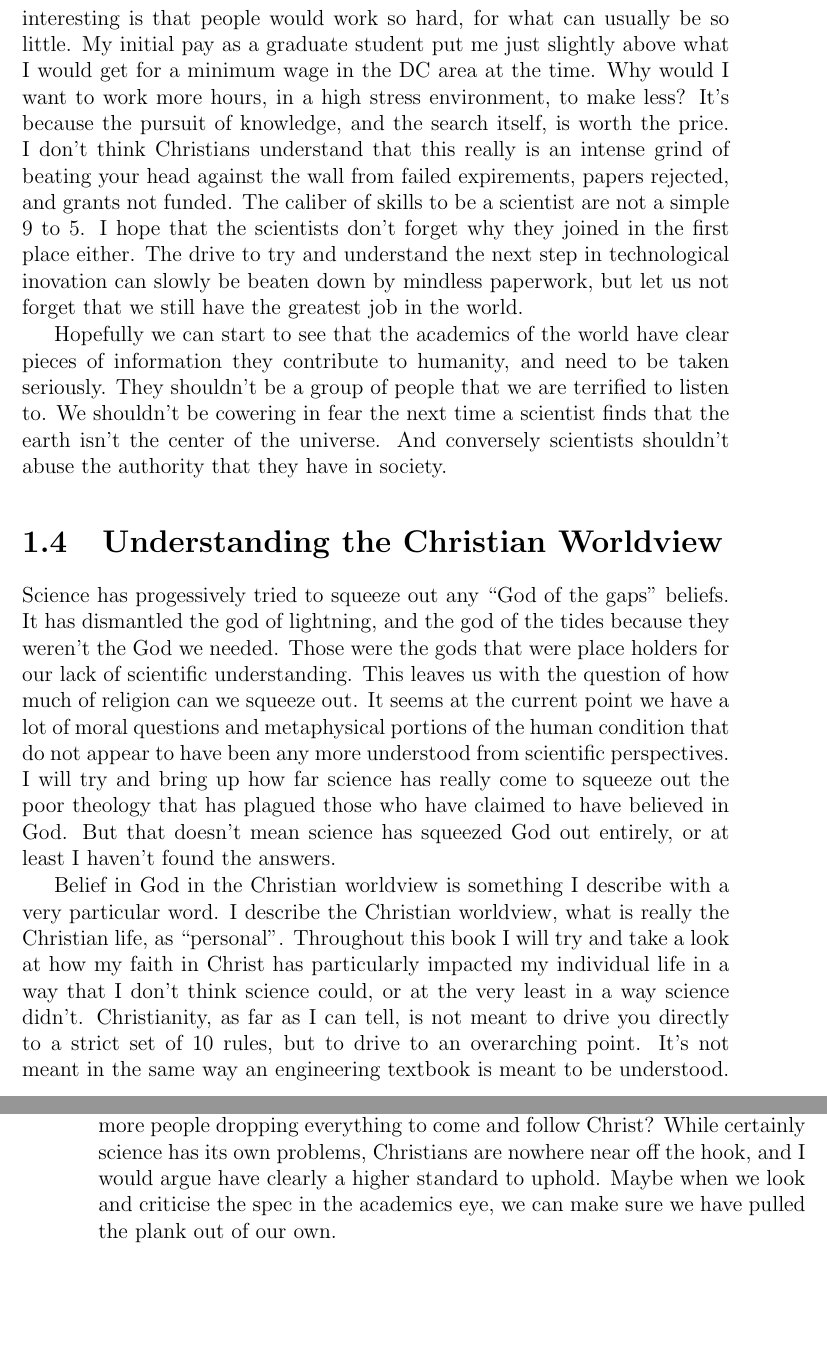
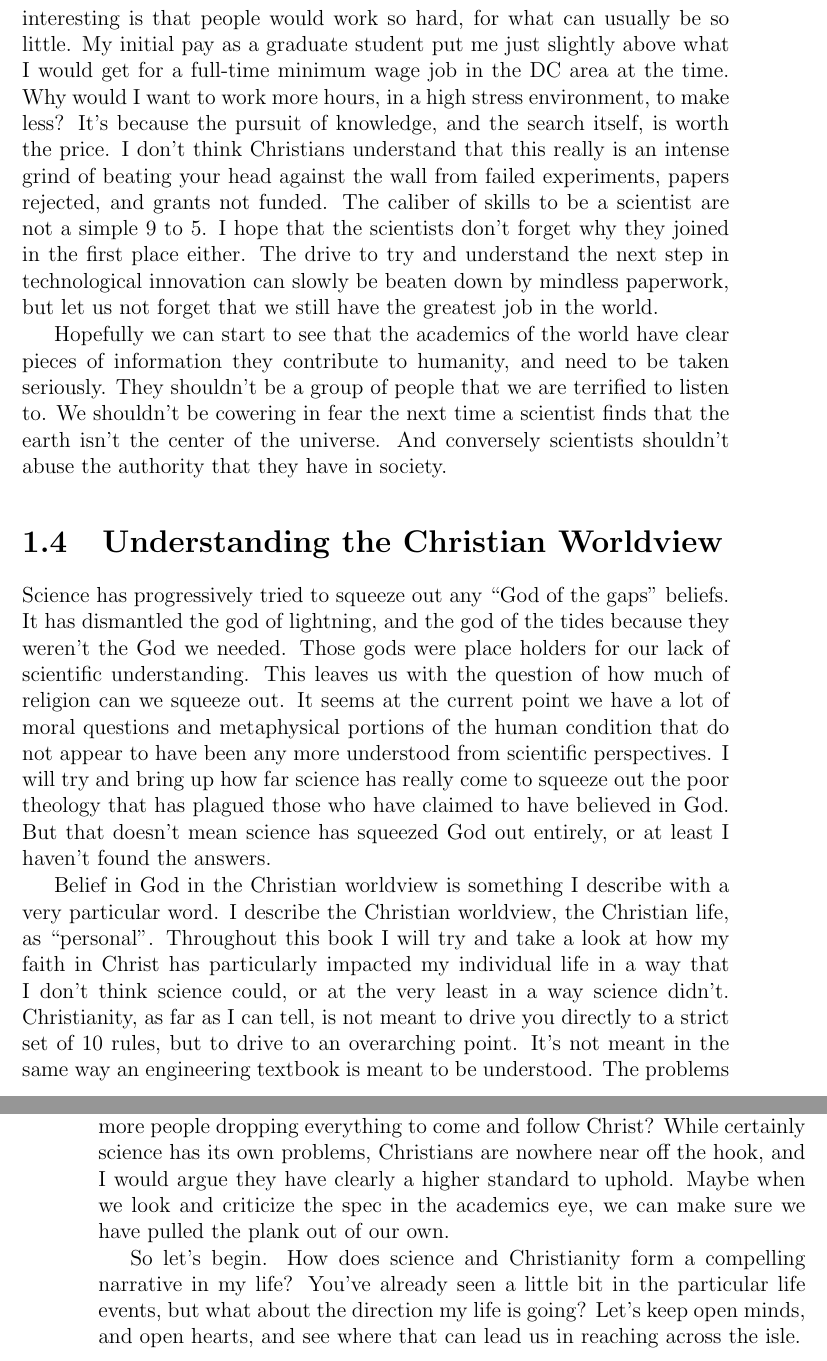
Before and after one commit to joey-kilgore/The-Search-for-the-Mind-of-God, a LaTeX thesis (book.tex): two parts of pages 11 and 12 of 52, joined at a grey line, cut so that both start at the same text, the shorter picture padded with empty space. Compiled offline with pdfLaTeX.

Commit message:
updates to chapter one

```diff
--- a/book.tex
+++ b/book.tex
@@ -49,14 +50,16 @@ Academics and science in general has given us so much good, and I will repeat th
 
-We as academics get to be at the forefront of this ever growing tsunami of information. It's an extremely intense job. While I may only have recently started, I have already seen my dad go through the same path. Living from one grant to the next, and working day in day out on a constant search for the next question that hasn't been asked. It's much closer to running your own business than something like a technician in an industry lab. What's interesting is that people would work so hard, for what can usually be so little. My initial pay as a graduate student put me just slightly above what I would get for a minimum wage in the DC area at the time. Why would I want to work more hours, in a high stress environment, to make less? It's because the pursuit of knowledge, and the search itself, is worth the price. I don't think Christians understand that this really is an intense grind of beating your head against the wall from failed expirements, papers rejected, and grants not funded. The caliber of skills to be a scientist are not a simple 9 to 5. I hope that the scientists don't forget why they joined in the first place either. The drive to try and understand the next step in technological inovation can slowly be beaten down by mindless paperwork, but let us not forget that we still have the greatest job in the world.
+We as academics get to be at the forefront of this ever growing tsunami of information. It's an extremely intense job. While I may only have recently started, I have already seen my dad go through the same path. Living from one grant to the next, and working day in day out on a constant search for the next question that hasn't been asked. It's much closer to running your own business than something like a technician in an industry lab. What's interesting is that people would work so hard, for what can usually be so little. My initial pay as a graduate student put me just slightly above what I would get for a full-time minimum wage job in the DC area at the time. Why would I want to work more hours, in a high stress environment, to make less? It's because the pursuit of knowledge, and the search itself, is worth the price. I don't think Christians understand that this really is an intense grind of beating your head against the wall from failed experiments, papers rejected, and grants not funded. The caliber of skills to be a scientist are not a simple 9 to 5. I hope that the scientists don't forget why they joined in the first place either. The drive to try and understand the next step in technological innovation can slowly be beaten down by mindless paperwork, but let us not forget that we still have the greatest job in the world.
 
 Hopefully we can start to see that the academics of the world have clear pieces of information they contribute to humanity, and need to be taken seriously. They shouldn't be a group of people that we are terrified to listen to. We shouldn't be cowering in fear the next time a scientist finds that the earth isn't the center of the universe. And conversely scientists shouldn't abuse the authority that they have in society.
 
 \section{Understanding the Christian Worldview}
-Science has progessively tried to squeeze out any ``God of the gaps" beliefs. It has dismantled the god of lightning, and the god of the tides because they weren't the God we needed. Those were the gods that were place holders for our lack of scientific understanding. This leaves us with the question of how much of religion can we squeeze out. It seems at the current point we have a lot of moral questions and metaphysical portions of the human condition that do not appear to have been any more understood from scientific perspectives. I will try and bring up how far science has really come to squeeze out the poor theology that has plagued those who have claimed to have believed in God. But that doesn't mean science has squeezed God out entirely, or at least I haven't found the answers.
+Science has progressively tried to squeeze out any ``God of the gaps" beliefs. It has dismantled the god of lightning, and the god of the tides because they weren't the God we needed. Those gods were place holders for our lack of scientific understanding. This leaves us with the question of how much of religion can we squeeze out. It seems at the current point we have a lot of moral questions and metaphysical portions of the human condition that do not appear to have been any more understood from scientific perspectives. I will try and bring up how far science has really come to squeeze out the poor theology that has plagued those who have claimed to have believed in God. But that doesn't mean science has squeezed God out entirely, or at least I haven't found the answers.
 
-Belief in God in the Christian worldview is something I describe with a very particular word. I describe the Christian worldview, what is really the Christian life, as ``personal". Throughout this book I will try and take a look at how my faith in Christ has particularly impacted my individual life in a way that I don't think science could, or at the very least in a way science didn't. Christianity, as far as I can tell, is not meant to drive you directly to a strict set of 10 rules, but to drive to an overarching point. It's not meant in the same way an engineering textbook is meant to be understood. The problems of everyday life are not always solved with a calculator and a set number of rules, but with an overarching direction pointed somewhere. The question is where? I hope that the scientists can see that there are some serious questions, and Christianity has some excellent answers to those questions.
+Belief in God in the Christian worldview is something I describe with a very particular word. I describe the Christian worldview, the Christian life, as ``personal". Throughout this book I will try and take a look at how my faith in Christ has particularly impacted my individual life in a way that I don't think science could, or at the very least in a way science didn't. Christianity, as far as I can tell, is not meant to drive you directly to a strict set of 10 rules, but to drive to an overarching point. It's not meant in the same way an engineering textbook is meant to be understood. The problems of everyday life are not always solved with a calculator and a set number of rules, but with an overarching direction pointed somewhere. The question is where? I hope that the scientists can see that there are some serious questions, and Christianity has some excellent answers to those questions.
 
-I also hope that this book can reinforce Christians with where their bounds of belief belong. Regularly, we as Christians are quick to point out when science oversteps its bounds, but do we check our own bounds. If Christianity is really as good as some people claim it to be, then why aren't more people dropping everything to come and follow Christ? While certainly science has its own problems, Christians are nowhere near off the hook, and I would argue have clearly a higher standard to uphold. Maybe when we look and criticise the spec in the academics eye, we can make sure we have pulled the plank out of our own.
+I also hope that this book can reinforce Christians with where their bounds of belief belong. Regularly, we as Christians are quick to point out when science oversteps its bounds, but do we check our own bounds. If Christianity is really as good as some people claim it to be, then why aren't more people dropping everything to come and follow Christ? While certainly science has its own problems, Christians are nowhere near off the hook, and I would argue they have clearly a higher standard to uphold. Maybe when we look and criticize the spec in the academics eye, we can make sure we have pulled the plank out of our own.
+
+So let's begin. How does science and Christianity form a compelling narrative in my life? You've already seen a little bit in the particular life events, but what about the direction my life is going? Let's keep open minds, and open hearts, and see where that can lead us in reaching across the isle.
 
 \chapter{On Being a Scientist}
 Being a scientist is quite literally the most humbling, and the most prestigious job I can imagine. Isaac Newton put it best that we see farther only by standing on the shoulders the the millennium before us. I think it's important to understand and reflect on the importance of our work, and the affect it has, and will have, on society. This should also give a chance for those who aren't scientists, or reject the the findings of science, to understand what the process really looks like.
```
Also changed, not shown: book.tex (5 more changed lines), 1 other file.
